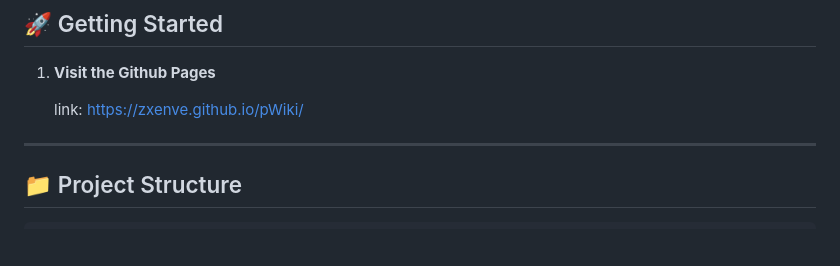
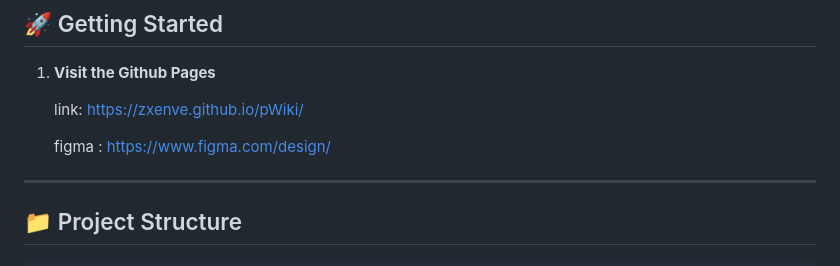
Before and after one commit to zxenve/pWiki, a Markdown page: README.md, the part around the change. GitHub-like rendering; blank space fills up the shorter version.

Commit message:
added figma link

```diff
--- a/README.md
+++ b/README.md
@@ -50,6 +50,7 @@ View code examples for each card in:
 
    link:  https://zxenve.github.io/pWiki/
 
+   figma : [https://www.figma.com/design/](https://www.figma.com/design/MCt97QL0JHTbwVylM8wJ58/pWiki?node-id=0-1&t=RPUKa936c8ydMTFp-1)
 ---
 
 
```
